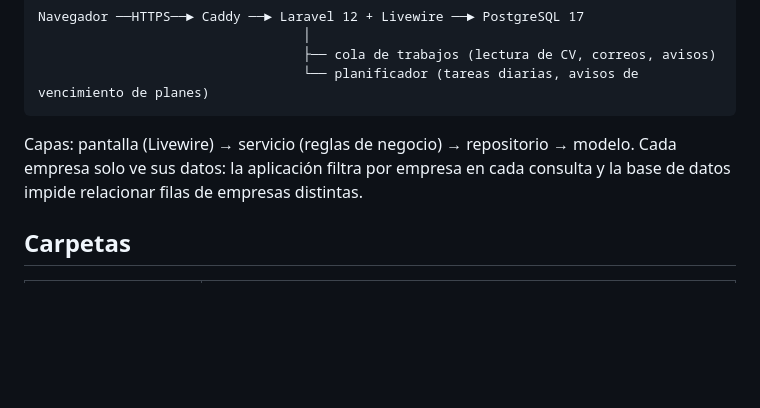
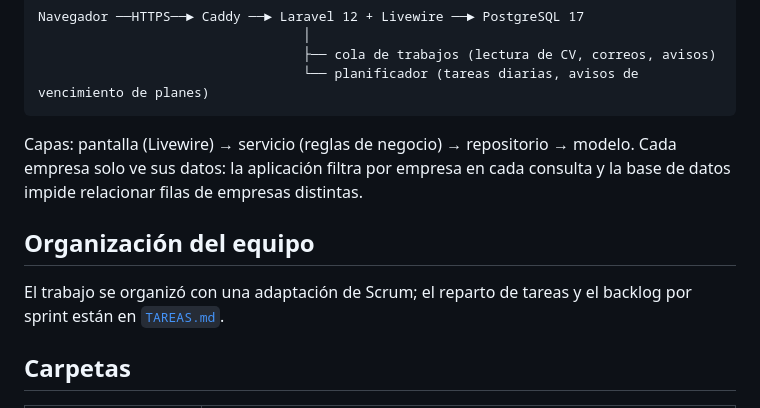
Before and after one commit to cesarpolowork2026-og/talentcloud-ai, a Markdown page: README.md, the part around the change. GitHub-like rendering; blank space fills up the shorter version.

Commit message:
Tablero de tareas de la unidad I: reparto de las 40 tareas por integrante y backlog por sprint

````diff
--- a/README.md
+++ b/README.md
@@ -34,6 +34,10 @@ Navegador ──HTTPS──► Caddy ──► Laravel 12 + Livewire ──► P
 ```
 
 Capas: pantalla (Livewire) → servicio (reglas de negocio) → repositorio → modelo. Cada empresa solo ve sus datos: la aplicación filtra por empresa en cada consulta y la base de datos impide relacionar filas de empresas distintas.
+
+## Organización del equipo
+
+El trabajo se organizó con una adaptación de Scrum; el reparto de tareas y el backlog por sprint están en [`TAREAS.md`](TAREAS.md).
 
 ## Carpetas
 
````
Also changed, not shown: TAREAS.md (added, +150 -0 lines).
